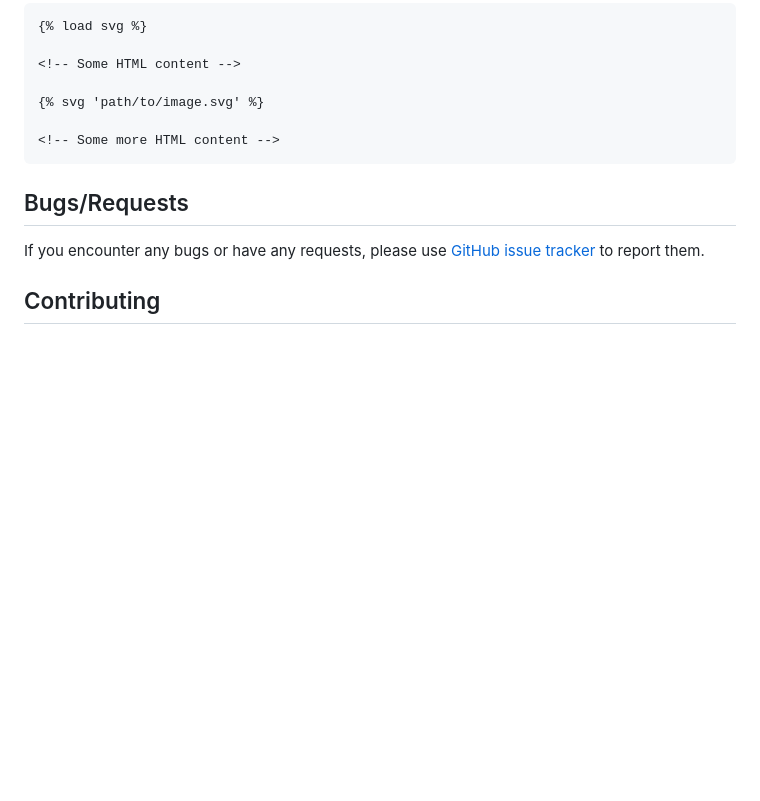
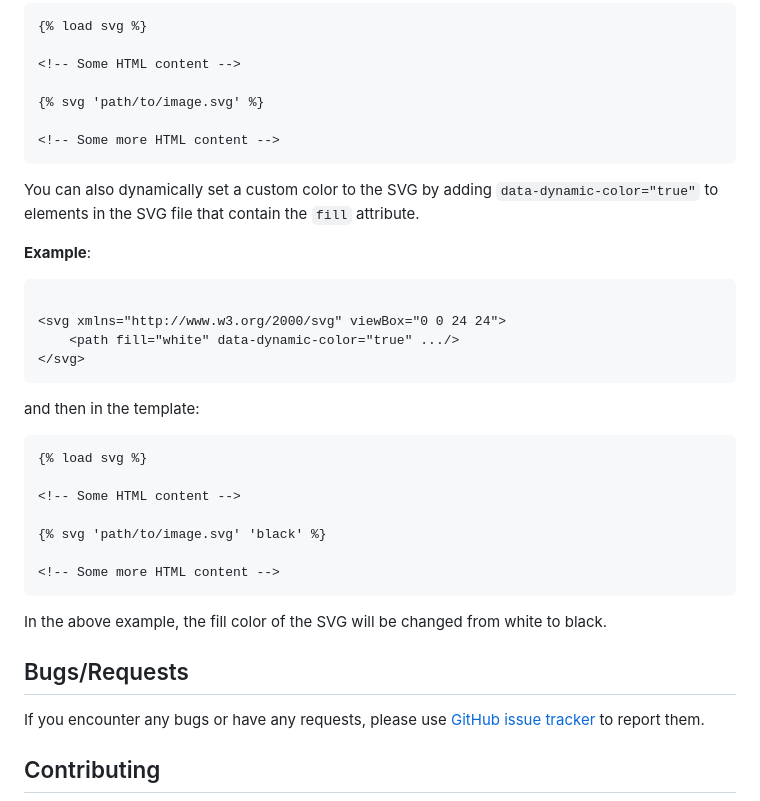
Before and after one commit to roknicmilos/django-pdf-view, a Markdown page: README.md, the part around the change. Rendered like a GitHub page; blank space fills up the shorter version.

Commit message:
Add info about dynamic coloring of SVGs (#86)

````diff
--- a/README.md
+++ b/README.md
@@ -144,6 +144,34 @@ tag can be used to include SVG images in the PDF document.
 <!-- Some more HTML content -->
 ```
 
+You can also dynamically set a custom color to the SVG by adding
+`data-dynamic-color="true"` to elements in the SVG file that contain the `fill`
+attribute.
+
+**Example**:
+
+```html
+
+<svg xmlns="http://www.w3.org/2000/svg" viewBox="0 0 24 24">
+    <path fill="white" data-dynamic-color="true" .../>
+</svg>
+```
+
+and then in the template:
+
+```html
+{% load svg %}
+
+<!-- Some HTML content -->
+
+{% svg 'path/to/image.svg' 'black' %}
+
+<!-- Some more HTML content -->
+```
+
+In the above example, the fill color of the SVG will be changed from white to
+black.
+
 ## Bugs/Requests
 
 If you encounter any bugs or have any requests, please use
````
